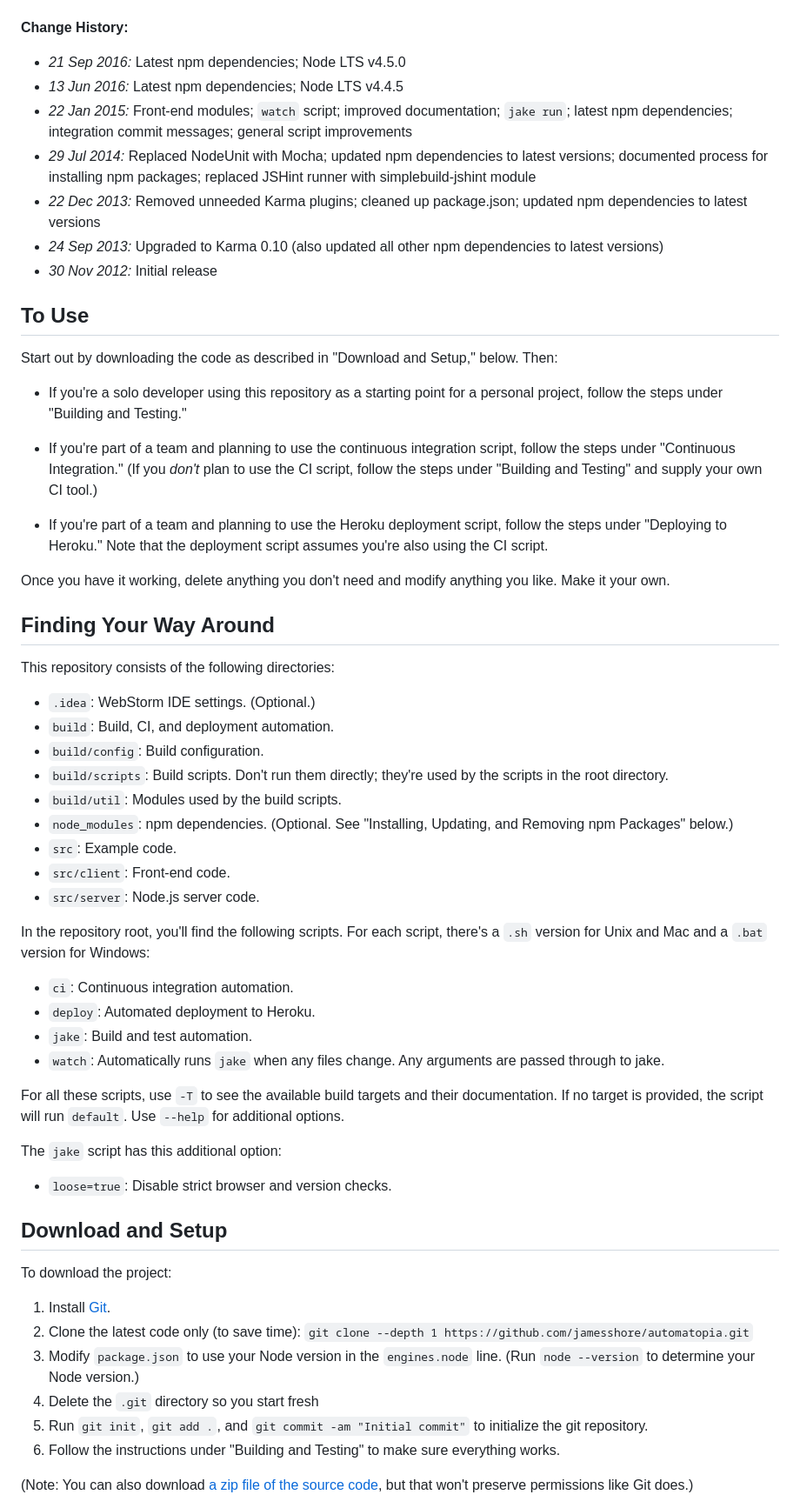
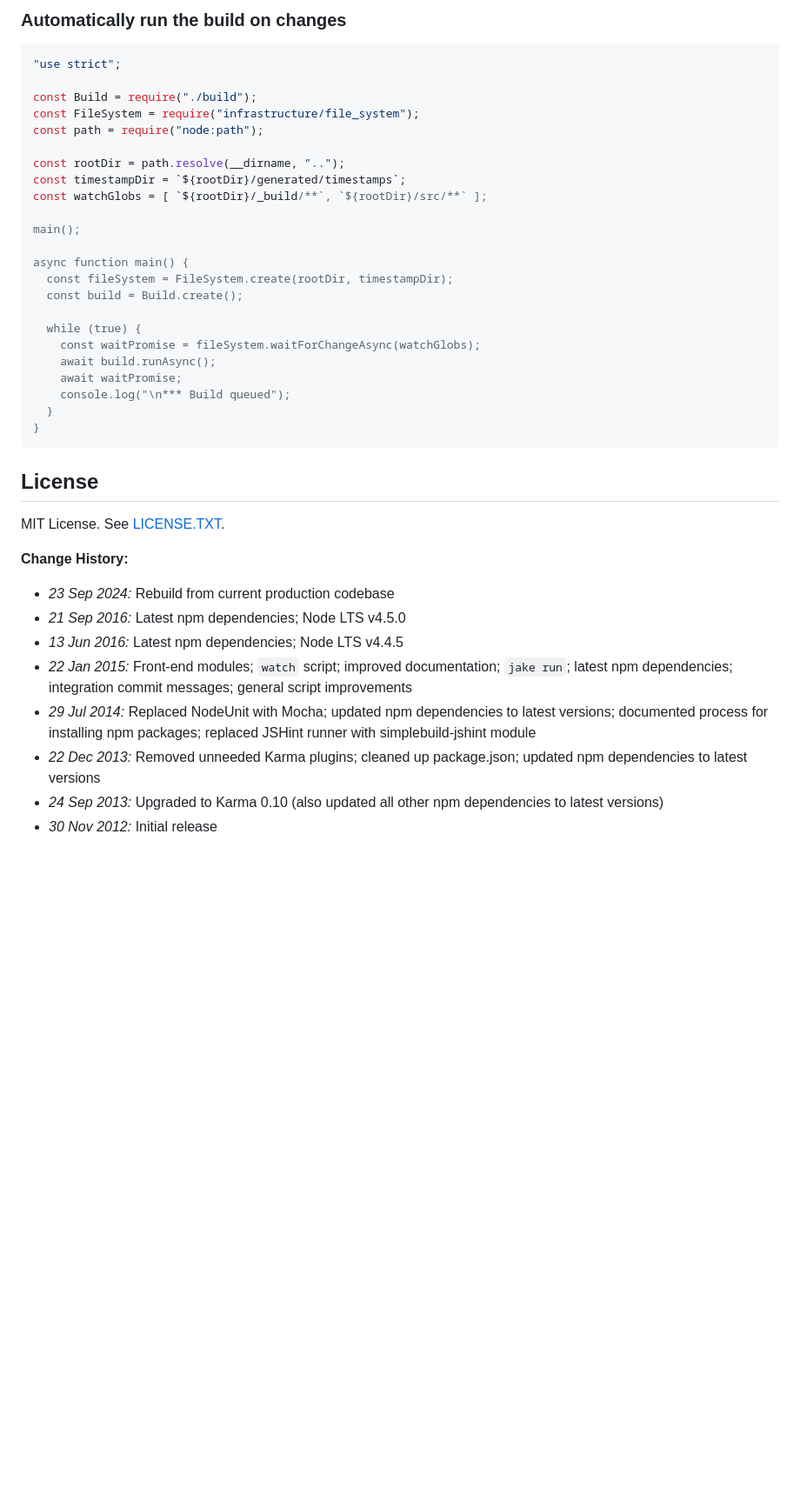
Before and after one commit to jamesshore/automatopia, a Markdown page: readme.md, the part around one of its changes. Shown at 87% size. GitHub-like rendering; blank space fills up the shorter version.

Commit message:
Update readme to match new code

````diff
--- a/readme.md
+++ b/readme.md
@@ -22,6 +125,40 @@ You may wonder why this repository includes dependencies (in `node_modules`) and
+### Automatically run the build on changes
+```javascript
+"use strict";
+
+const Build = require("./build");
+const FileSystem = require("infrastructure/file_system");
+const path = require("node:path");
+
+const rootDir = path.resolve(__dirname, "..");
+const timestampDir = `${rootDir}/generated/timestamps`;
+const watchGlobs = [ `${rootDir}/_build/**`, `${rootDir}/src/**` ];
+
+main();
+
+async function main() {
+  const fileSystem = FileSystem.create(rootDir, timestampDir);
+  const build = Build.create();
+
+  while (true) {
+    const waitPromise = fileSystem.waitForChangeAsync(watchGlobs);
+    await build.runAsync();
+    await waitPromise;
+    console.log("\n*** Build queued");
+  }
+}
+```
+
+
+License
+-------
+
+MIT License. See [LICENSE.TXT](LICENSE.TXT).
+
 
 __Change History:__
 
+* *23 Sep 2024:* Rebuild from current production codebase
 * *21 Sep 2016:* Latest npm dependencies; Node LTS v4.5.0
 * *13 Jun 2016:* Latest npm dependencies; Node LTS v4.4.5
 * *22 Jan 2015:* Front-end modules; `watch` script; improved documentation; `jake run`; latest npm dependencies; integration commit messages; general script improvements
@@ -29,62 +166,3 @@ __Change History:__
 * *22 Dec 2013:* Removed unneeded Karma plugins; cleaned up package.json; updated npm dependencies to latest versions
 * *24 Sep 2013:* Upgraded to Karma 0.10 (also updated all other npm dependencies to latest versions)
 * *30 Nov 2012:* Initial release
-
-
-To Use
-------
-
-Start out by downloading the code as described in "Download and Setup," below. Then:
-
-* If you're a solo developer using this repository as a starting point for a personal project, follow the steps under "Building and Testing."
-
-* If you're part of a team and planning to use the continuous integration script, follow the steps under "Continuous Integration." (If you *don't* plan to use the CI script, follow the steps under "Building and Testing" and supply your own CI tool.)
-
-* If you're part of a team and planning to use the Heroku deployment script, follow the steps under "Deploying to Heroku." Note that the deployment script assumes you're also using the CI script.
-
-Once you have it working, delete anything you don't need and modify anything you like. Make it your own.
-
-
-Finding Your Way Around
------------------------
-
-This repository consists of the following directories:
-
-* `.idea`: WebStorm IDE settings. (Optional.)
-* `build`: Build, CI, and deployment automation.
-* `build/config`: Build configuration.
-* `build/scripts`: Build scripts. Don't run them directly; they're used by the scripts in the root directory.
-* `build/util`: Modules used by the build scripts.
-* `node_modules`: npm dependencies. (Optional. See "Installing, Updating, and Removing npm Packages" below.)
-* `src`: Example code.
-* `src/client`: Front-end code.
-* `src/server`: Node.js server code.
-
-In the repository root, you'll find the following scripts. For each script, there's a `.sh` version for Unix and Mac and a `.bat` version for Windows:
-
-* `ci`: Continuous integration automation.
-* `deploy`: Automated deployment to Heroku.
-* `jake`: Build and test automation.
-* `watch`: Automatically runs `jake` when any files change. Any arguments are passed through to jake.
-
-For all these scripts, use `-T` to see the available build targets and their documentation. If no target is provided, the script will run `default`. Use `--help` for additional options.
-
-The `jake` script has this additional option:
-
-* `loose=true`: Disable strict browser and version checks.
-
-
-Download and Setup
-------------------
-
-To download the project:
-
-1. Install [Git](http://git-scm.com/downloads).
-2. Clone the latest code only (to save time): `git clone --depth 1 https://github.com/jamesshore/automatopia.git`
-3. Modify `package.json` to use your Node version in the `engines.node` line. (Run `node --version` to determine your Node version.)
-4. Delete the `.git` directory so you start fresh
-5. Run `git init`, `git add .`, and `git commit -am "Initial commit"` to initialize the git repository.
-6. Follow the instructions under "Building and Testing" to make sure everything works.
-
-(Note: You can also download [a zip file of the source code](https://github.com/jamesshore/automatopia/archive/master.zip), but that won't preserve permissions like Git does.)
-
````
Also changed, not shown: other parts of readme.md (+118 -127 lines).
